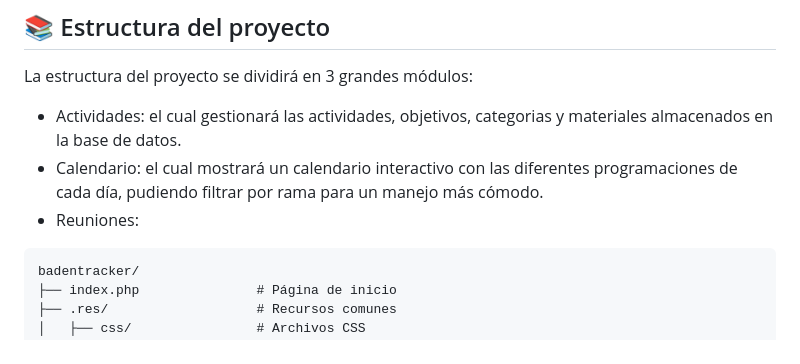
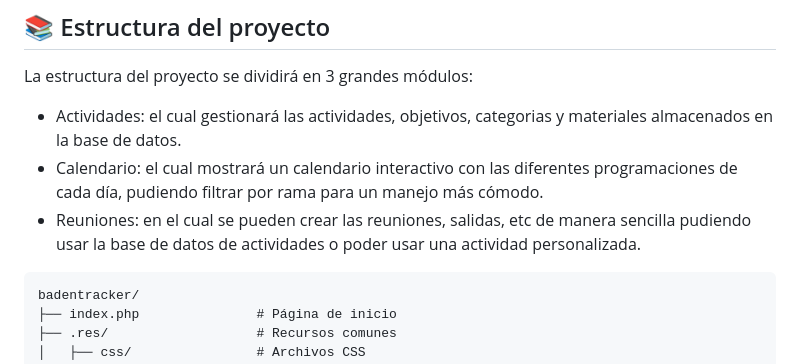
Before and after one commit to Covija97/badentracker, a Markdown page: README.md, the part around the change. Rendered like a GitHub page.

Commit message:
Update project structure description; clarify the purpose of the 'Reuniones' module

````diff
--- a/README.md
+++ b/README.md
@@ -48,7 +48,7 @@ La estructura del proyecto se dividirá en 3 grandes módulos:
 
 * Actividades: el cual gestionará las actividades, objetivos, categorias y materiales almacenados en la base de datos.
 * Calendario: el cual mostrará un calendario interactivo con las diferentes programaciones de cada día, pudiendo filtrar por rama para un manejo más cómodo.
-* Reuniones:
+* Reuniones: en el cual se pueden crear las reuniones, salidas, etc de manera sencilla pudiendo usar la base de datos de actividades o poder usar una actividad personalizada.
 
 ```
 badentracker/
````
